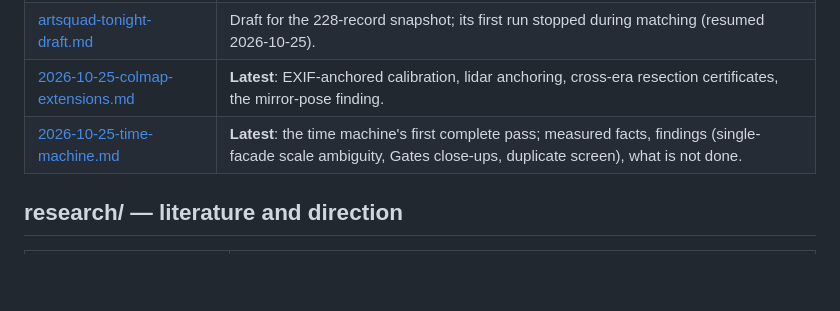
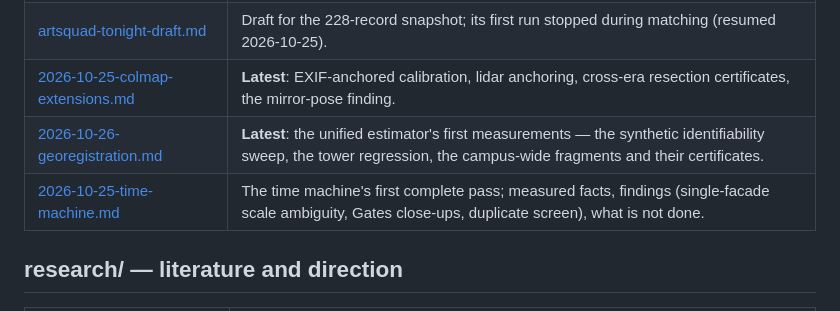
Before and after one commit to BobbyZbp/CS-6672, a Markdown page: docs/README.md, the part around the change. Rendered like a GitHub page; blank space fills up the shorter version.

Commit message:
Checkpoint: georegistration first measurements (identifiability sweep, tower regression)

```diff
--- a/docs/README.md
+++ b/docs/README.md
@@ -35,7 +35,8 @@ Module-level map: [../pipeline/README.md](../pipeline/README.md).
 | [artsquad-provider-checkpoint.md](checkpoints/artsquad-provider-checkpoint.md) | Quad6K / DISCO provider recovery probes. |
 | [artsquad-tonight-draft.md](checkpoints/artsquad-tonight-draft.md) | Draft for the 228-record snapshot; its first run stopped during matching (resumed 2026-10-25). |
 | [2026-10-25-colmap-extensions.md](checkpoints/2026-10-25-colmap-extensions.md) | **Latest**: EXIF-anchored calibration, lidar anchoring, cross-era resection certificates, the mirror-pose finding. |
-| [2026-10-25-time-machine.md](checkpoints/2026-10-25-time-machine.md) | **Latest**: the time machine's first complete pass; measured facts, findings (single-facade scale ambiguity, Gates close-ups, duplicate screen), what is not done. |
+| [2026-10-26-georegistration.md](checkpoints/2026-10-26-georegistration.md) | **Latest**: the unified estimator's first measurements — the synthetic identifiability sweep, the tower regression, the campus-wide fragments and their certificates. |
+| [2026-10-25-time-machine.md](checkpoints/2026-10-25-time-machine.md) | The time machine's first complete pass; measured facts, findings (single-facade scale ambiguity, Gates close-ups, duplicate screen), what is not done. |
 
 ## research/ — literature and direction
 
```
Also changed, not shown: docs/checkpoints/2026-10-26-georegistration.md (added, +42 -0 lines).
